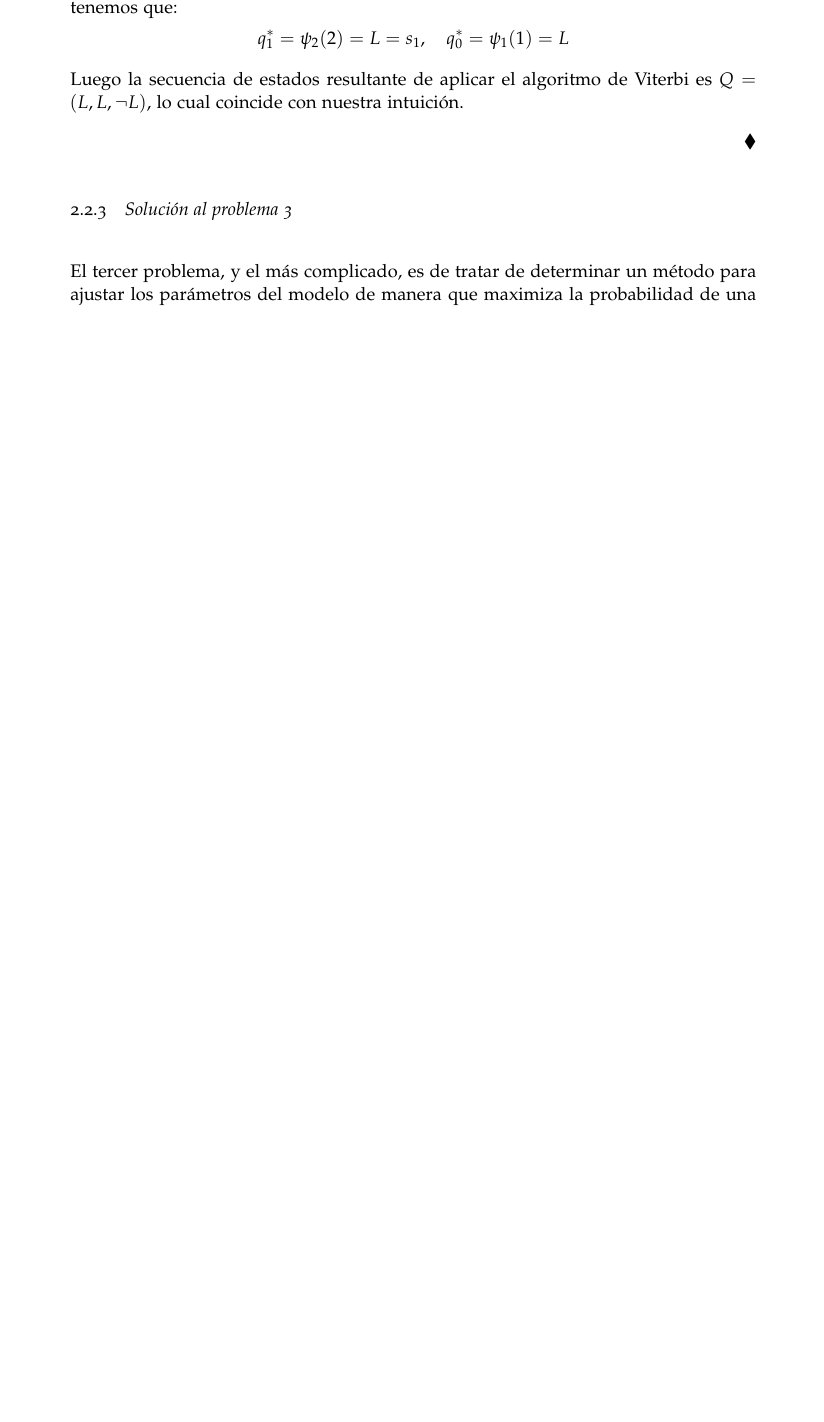
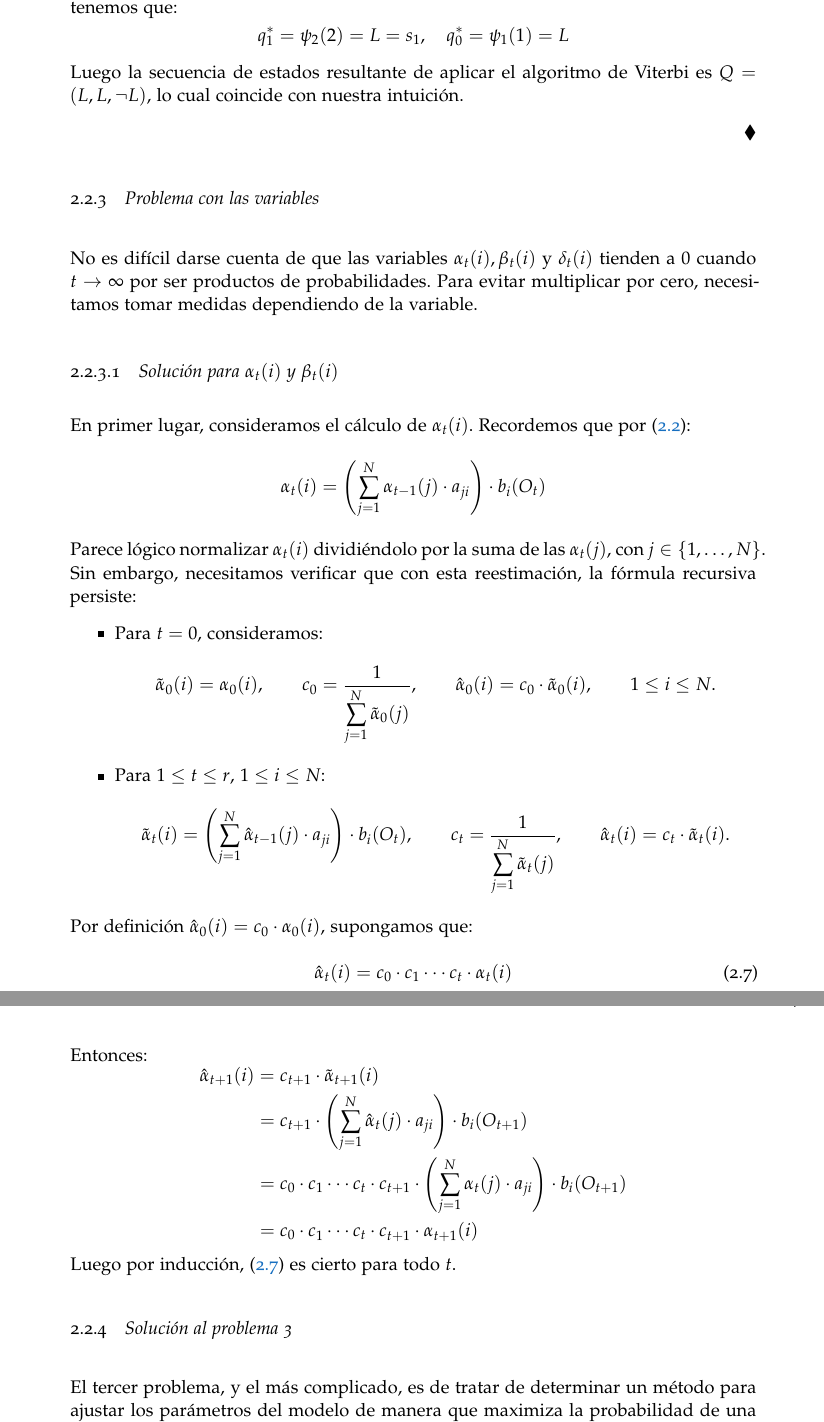
Before and after one commit to vdeq79/TFG, a LaTeX thesis (documentation/main.tex, which reads documentation/chapters/ModelosOcultosDeMarkov.tex): part of page 40 of 45 before the commit and two parts of pages 40 and 41 of 47 after it, the two joined at a grey line, cut so that both start at the same text, the shorter picture padded with empty space. Compiled offline with pdfLaTeX; a missing font is replaced by an installed copy or a similar font.

Commit message:
#1 añade sección de problema con las variables

```diff
--- a/documentation/chapters/ModelosOcultosDeMarkov.tex
+++ b/documentation/chapters/ModelosOcultosDeMarkov.tex
@@ -472,7 +474,38 @@ Luego la secuencia de estados resultante de aplicar el algoritmo de Viterbi es $
 \end{exampleth}
 
 \end{subsection}
-
+\begin{subsection}{Problema con las variables}
+No es difícil darse cuenta de que las variables $\alpha_t(i), \beta_t(i)$ y $\delta_t(i)$ tienden a $0$ cuando $t\rightarrow\infty$ por ser productos de probabilidades. Para evitar multiplicar por cero, necesitamos tomar medidas dependiendo de la variable.
+\begin{subsubsection}{Solución para $\alpha_t(i)$ y $\beta_t(i)$}
+En primer lugar, consideramos el cálculo de $\alpha_t(i)$. Recordemos que por \eqref{fowardRecursivo}:
+\[\alpha_{t}(i)=\left(\sum_{j=1}^N\alpha_{t-1}(j)\cdot a_{ji}\right)\cdot b_i(O_{t})\]
+Parece lógico normalizar $\alpha_t(i)$ dividiéndolo por la suma de las $\alpha_t(j)$, con $j\in\{1,\dots,N\}$. Sin embargo, necesitamos verificar que con esta reestimación, la fórmula recursiva persiste:
+\begin{itemize}
+    \item Para $t=0$, consideramos:
+        \begin{equation*}
+            \tilde{\alpha}_0(i)=\alpha_0(i), \qquad c_0=\dfrac{1}{\displaystyle\sum_{j=1}^N\tilde{\alpha}_0(j)}, \qquad \hat{\alpha}_0(i)=c_0\cdot\tilde{\alpha}_0(i) ,\qquad 1\leq i\leq N.
+        \end{equation*}
+    \item Para $1\leq t\leq r$, $1\leq i\leq N$:
+        \begin{equation*}
+            \tilde{\alpha}_t(i)=\left(\sum_{j=1}^N \hat{\alpha}_{t-1}(j)\cdot a_{ji}\right)\cdot b_i(O_t), \qquad
+            c_t=\dfrac{1}{\displaystyle\sum_{j=1}^N\tilde{\alpha}_t(j)}, \qquad
+            \hat{\alpha}_t(i)=c_t\cdot\tilde{\alpha}_t(i).
+        \end{equation*}
+\end{itemize}
+Por definición $\hat{\alpha}_0(i)=c_0\cdot\alpha_0(i)$, supongamos que:
+\[\hat{\alpha}_t(i)=c_0\cdot c_1\cdots c_t\cdot\alpha_t(i) \HMMadd \label{reestimaciónAlpha}\]
+Entonces:
+\[
+    \begin{aligned}
+        \hat{\alpha}_{t+1}(i) &= c_{t+1}\cdot\tilde{\alpha}_{t+1}(i)\\
+        &= c_{t+1}\cdot\left(\sum_{j=1}^N \hat{\alpha}_{t}(j)\cdot a_{ji}\right)\cdot b_i(O_{t+1})\\
+        &= c_0\cdot c_1\cdots c_t\cdot c_{t+1}\cdot \left(\sum_{j=1}^N \alpha_{t}(j)\cdot a_{ji}\right)\cdot b_i(O_{t+1})\\
+        &= c_0\cdot c_1\cdots c_t\cdot c_{t+1}\cdot\alpha_{t+1}(i)
+    \end{aligned}
+\]
+Luego por inducción, \eqref{reestimaciónAlpha} es cierto para todo $t$.
+\end{subsubsection}
+\end{subsection}
 \begin{subsection}{Solución al problema 3}
 El tercer problema, y el más complicado, es de tratar de determinar un método para ajustar los parámetros del modelo de manera que maximiza la probabilidad de una secuencia de observaciones dada.
 
```
Also changed, not shown: documentation/main.pdf, documentation/chapters/ModelosOcultosDeMarkov.tex (8 more changed lines).
